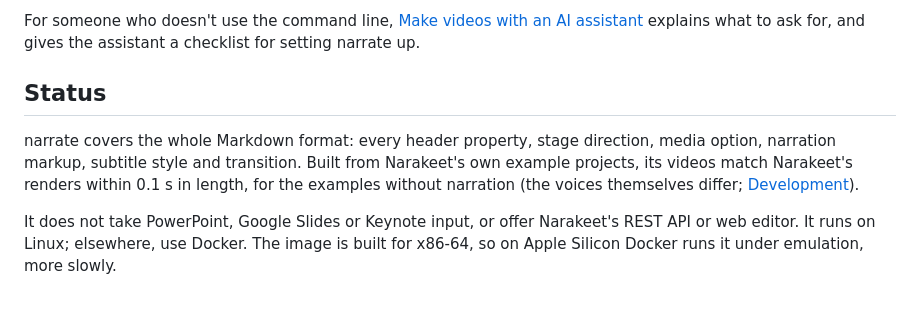
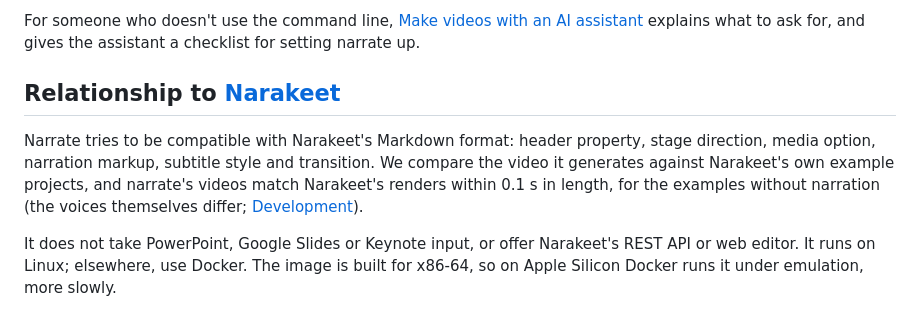
Before and after one commit to actions-marketplace-validations/bricef_narrate, a Markdown page: README.md, the part around the change. Rendered like a GitHub page.

```diff
--- a/README.md
+++ b/README.md
@@ -163,13 +163,13 @@ For someone who doesn't use the command line, [Make videos with an AI
 assistant](docs/with-an-assistant.md) explains what to ask for, and gives the
 assistant a checklist for setting narrate up.
 
-## Status
+## Relationship to [Narakeet](https://www.narakeet.com/)
 
-narrate covers the whole Markdown format: every header property, stage
-direction, media option, narration markup, subtitle style and transition.
-Built from Narakeet's own example projects, its videos match Narakeet's
-renders within 0.1 s in length, for the examples without narration (the voices
-themselves differ;
+Narrate tries to be compatible with Narakeet's Markdown format:
+header property, stage direction, media option, narration markup, subtitle style
+and transition. We compare the video it generates against Narakeet's own example
+projects, and narrate's videos match Narakeet's renders within 0.1 s in length,
+for the examples without narration (the voices themselves differ;
 [Development](docs/development.md#conformance-with-narakeet)).
 
 It does not take PowerPoint, Google Slides or Keynote input, or offer
```
